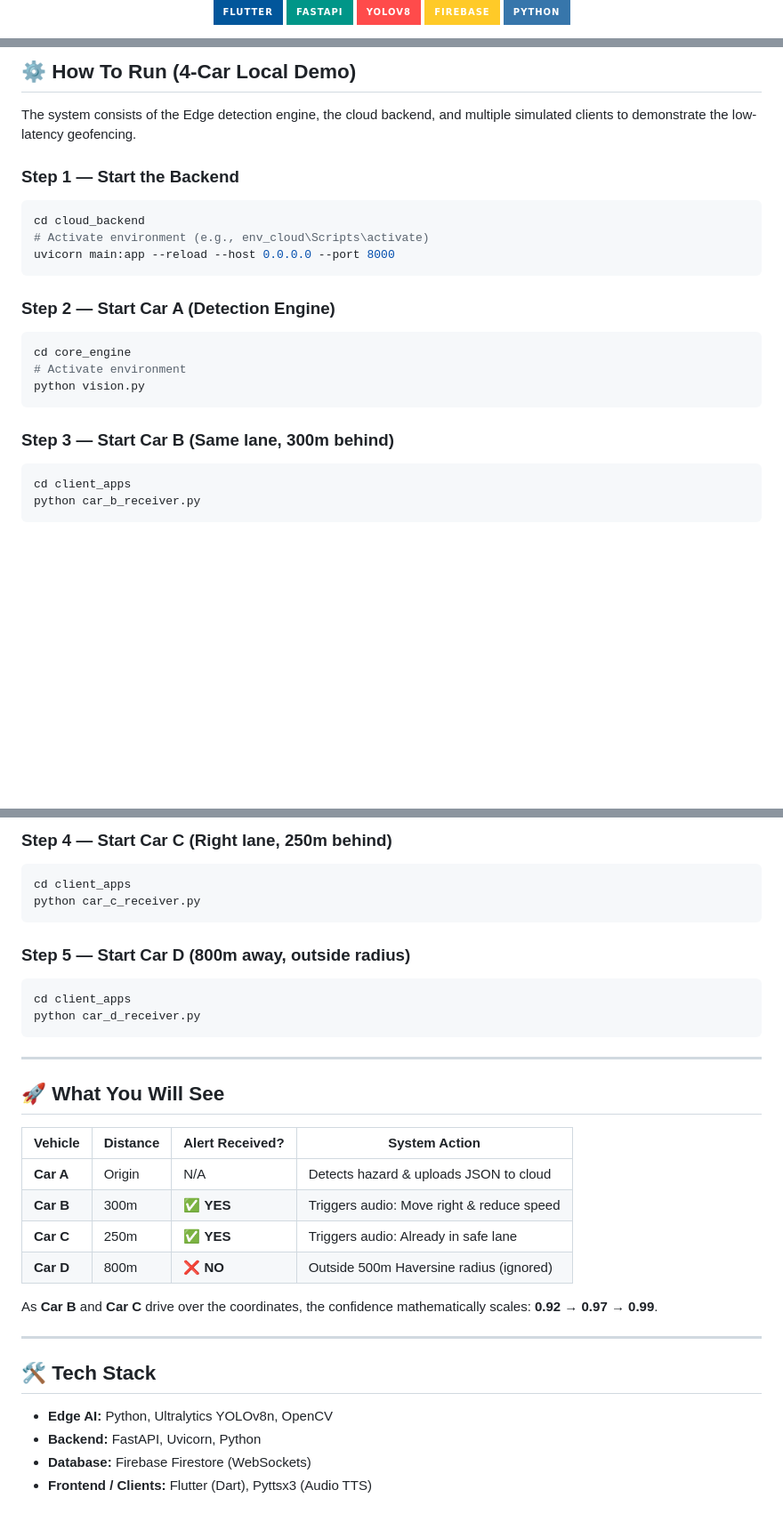
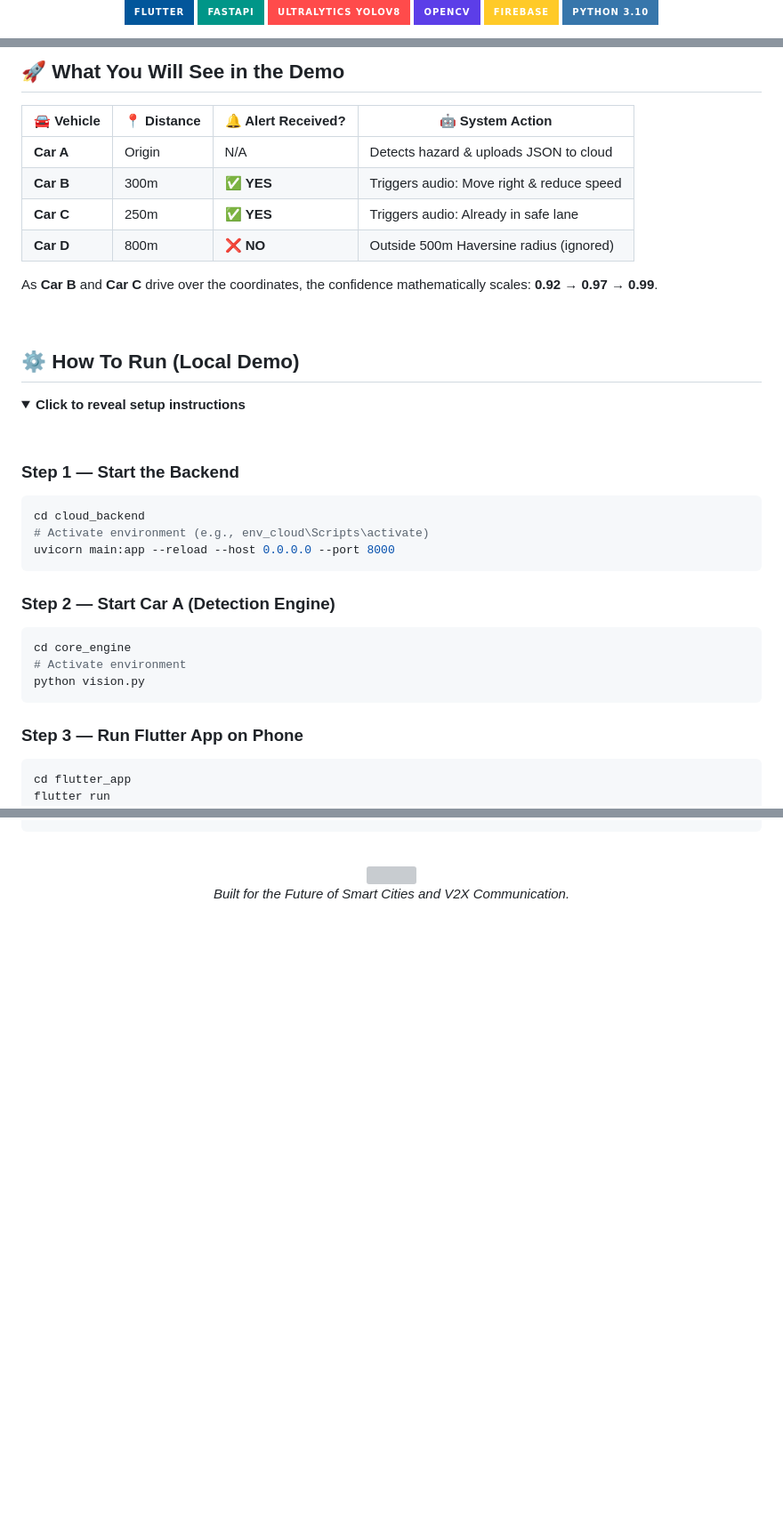
Before and after one commit to rehan12360/Roadguard-AI, a Markdown page: README.md, 3 parts joined by grey strips. Shown at 89% size. GitHub-like rendering; folded sections open; badges without logos; blank space fills up the shorter version; grey boxes are pictures that could not be loaded.

Commit message:
docs: Ultimate eye-catching README redesign

````diff
--- a/README.md
+++ b/README.md
@@ -9,8 +11,9 @@
 <p align="center">
   <img src="https://img.shields.io/badge/Flutter-02569B?style=for-the-badge&logo=flutter&logoColor=white" alt="Flutter"/>
   <img src="https://img.shields.io/badge/FastAPI-009688?style=for-the-badge&logo=fastapi&logoColor=white" alt="FastAPI"/>
-  <img src="https://img.shields.io/badge/YOLOv8-FF4B4B?style=for-the-badge&logo=pytorch&logoColor=white" alt="YOLOv8"/>
+  <img src="https://img.shields.io/badge/Ultralytics_YOLOv8-FF4B4B?style=for-the-badge&logo=pytorch&logoColor=white" alt="YOLOv8"/>
+  <img src="https://img.shields.io/badge/OpenCV-5C3EE8?style=for-the-badge&logo=opencv&logoColor=white" alt="OpenCV"/>
   <img src="https://img.shields.io/badge/Firebase-FFCA28?style=for-the-badge&logo=firebase&logoColor=black" alt="Firebase"/>
-  <img src="https://img.shields.io/badge/Python-3776AB?style=for-the-badge&logo=python&logoColor=white" alt="Python"/>
+  <img src="https://img.shields.io/badge/Python_3.10-3776AB?style=for-the-badge&logo=python&logoColor=white" alt="Python"/>
 </p>
 
@@ -86,7 +115,22 @@ Alerts are restricted strictly to vehicles within a 500-meter radius, factoring
 
-## ⚙️ How To Run (4-Car Local Demo)
+## 🚀 What You Will See in the Demo
 
-The system consists of the Edge detection engine, the cloud backend, and multiple simulated clients to demonstrate the low-latency geofencing.
+| 🚘 Vehicle | 📍 Distance | 🔔 Alert Received? | 🤖 System Action |
+|---------|----------|-----------------|---------------|
+| **Car A** | Origin | N/A | Detects hazard & uploads JSON to cloud |
+| **Car B** | 300m | ✅ **YES** | Triggers audio: Move right & reduce speed |
+| **Car C** | 250m | ✅ **YES** | Triggers audio: Already in safe lane |
+| **Car D** | 800m | ❌ **NO** | Outside 500m Haversine radius (ignored) |
+
+As **Car B** and **Car C** drive over the coordinates, the confidence mathematically scales: **0.92 → 0.97 → 0.99**.
+
+<br>
+
+## ⚙️ How To Run (Local Demo)
+
+<details>
+<summary><b>Click to reveal setup instructions</b></summary>
+<br>
 
 ### Step 1 — Start the Backend
 ```bash
@@ -102,8 +146,8 @@ cd core_engine
 python vision.py
 ```
 
-### Step 3 — Start Car B (Same lane, 300m behind)
+### Step 3 — Run Flutter App on Phone
 ```bash
-cd client_apps
-python car_b_receiver.py
+cd flutter_app
+flutter run
 ```
@@ -110,33 +155,7 @@ python car_b_receiver.py
 
-### Step 4 — Start Car C (Right lane, 250m behind)
-```bash
-cd client_apps
-python car_c_receiver.py
-```
+<br>
 
-### Step 5 — Start Car D (800m away, outside radius)
-```bash
-cd client_apps
-python car_d_receiver.py
-```
-
----
-
-## 🚀 What You Will See
-
-| Vehicle | Distance | Alert Received? | System Action |
-|---------|----------|-----------------|---------------|
-| **Car A** | Origin | N/A | Detects hazard & uploads JSON to cloud |
-| **Car B** | 300m | ✅ **YES** | Triggers audio: Move right & reduce speed |
-| **Car C** | 250m | ✅ **YES** | Triggers audio: Already in safe lane |
-| **Car D** | 800m | ❌ **NO** | Outside 500m Haversine radius (ignored) |
-
-As **Car B** and **Car C** drive over the coordinates, the confidence mathematically scales: **0.92 → 0.97 → 0.99**.
-
----
-
-## 🛠️ Tech Stack
-- **Edge AI:** Python, Ultralytics YOLOv8n, OpenCV
-- **Backend:** FastAPI, Uvicorn, Python
-- **Database:** Firebase Firestore (WebSockets)
-- **Frontend / Clients:** Flutter (Dart), Pyttsx3 (Audio TTS)
+<div align="center">
+  <img src="https://raw.githubusercontent.com/andreasbm/readme/master/assets/lines/rainbow.png" width="800">
+  <p><i>Built for the Future of Smart Cities and V2X Communication.</i></p>
+</div>
````
Also changed, not shown: other parts of README.md (+45 -16 lines).
